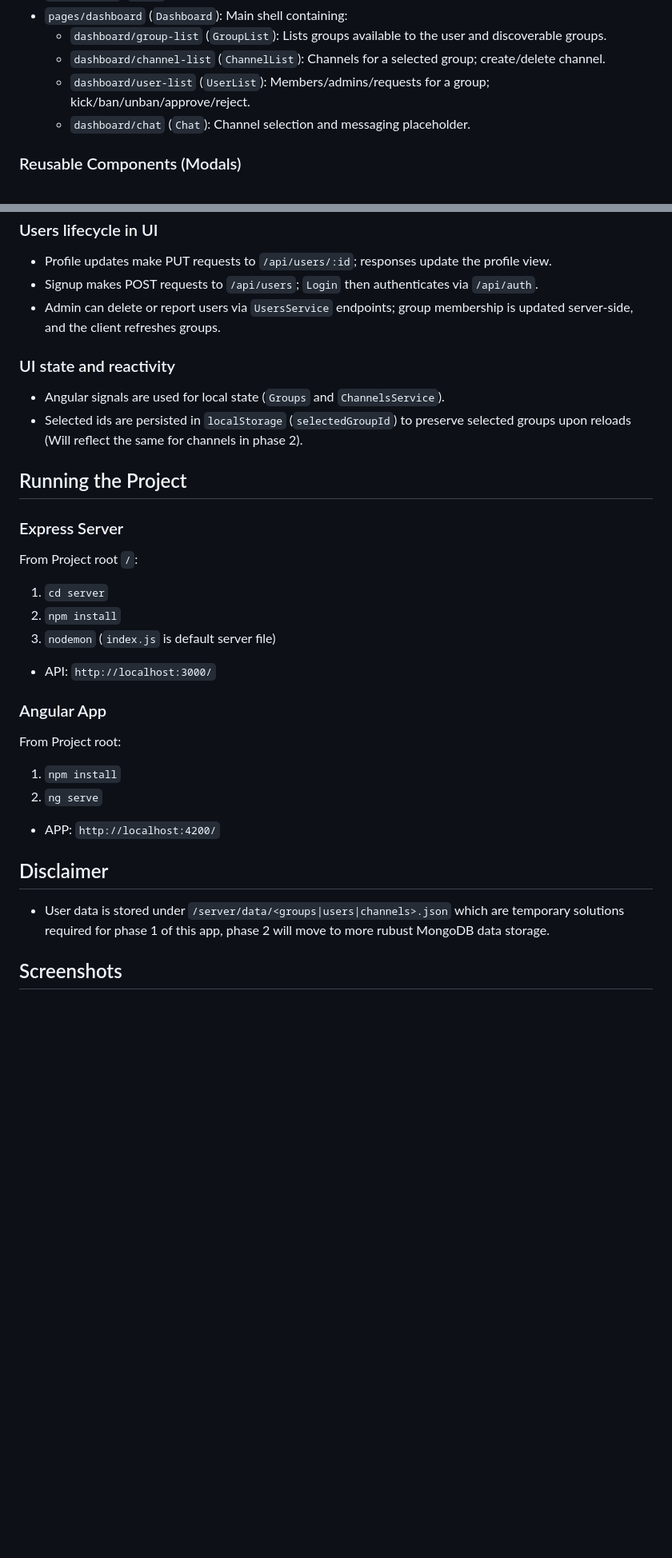
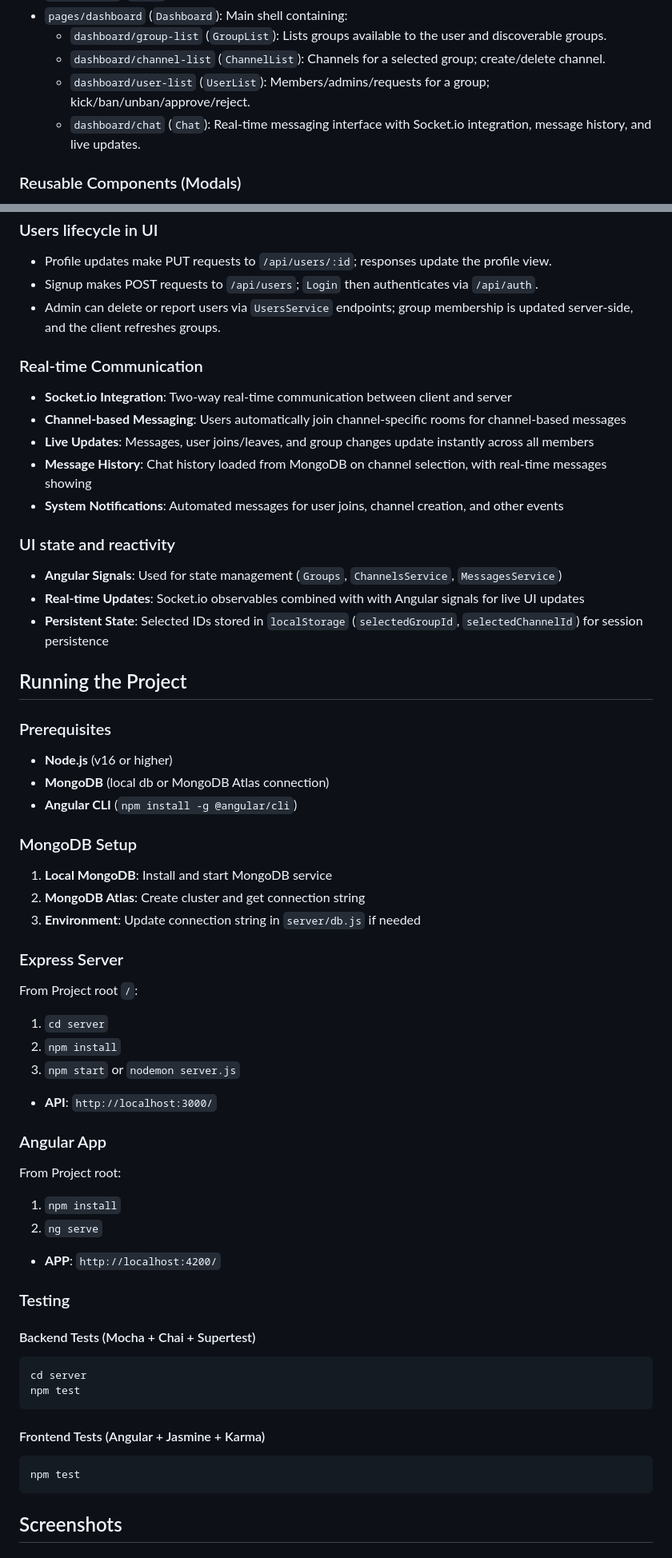
Before and after one commit to lauchydev/chatto, a Markdown page: README.md, 2 parts joined by grey strips. Shown at 80% size. GitHub-like rendering; blank space fills up the shorter version.

````diff
--- a/README.md
+++ b/README.md
@@ -74,7 +100,7 @@ Chatto is a SPA based on the MEAN stack using an Node/Express Server backend fol
   - `dashboard/group-list` (`GroupList`): Lists groups available to the user and discoverable groups.
   - `dashboard/channel-list` (`ChannelList`): Channels for a selected group; create/delete channel.
   - `dashboard/user-list` (`UserList`): Members/admins/requests for a group; kick/ban/unban/approve/reject.
-  - `dashboard/chat` (`Chat`): Channel selection and messaging placeholder.
+  - `dashboard/chat` (`Chat`): Real-time messaging interface with Socket.io integration, message history, and live updates.
 
 ### Reusable Components (Modals)
 
@@ -217,12 +280,33 @@ All endpoints use a unified response middleware:
 - Signup makes POST requests to `/api/users`; `Login` then authenticates via `/api/auth`.
 - Admin can delete or report users via `UsersService` endpoints; group membership is updated server-side, and the client refreshes groups.
 
+### Real-time Communication
+
+- **Socket.io Integration**: Two-way real-time communication between client and server
+- **Channel-based Messaging**: Users automatically join channel-specific rooms for channel-based messages
+- **Live Updates**: Messages, user joins/leaves, and group changes update instantly across all members
+- **Message History**: Chat history loaded from MongoDB on channel selection, with real-time messages showing
+- **System Notifications**: Automated messages for user joins, channel creation, and other events
+
 ### UI state and reactivity
 
-- Angular signals are used for local state (`Groups` and `ChannelsService`).
-- Selected ids are persisted in `localStorage` (`selectedGroupId`) to preserve selected groups upon reloads (Will reflect the same for channels in phase 2).
+- **Angular Signals**: Used for state management (`Groups`, `ChannelsService`, `MessagesService`)
+- **Real-time Updates**: Socket.io observables combined with with Angular signals for live UI updates
+- **Persistent State**: Selected IDs stored in `localStorage` (`selectedGroupId`, `selectedChannelId`) for session persistence
 
 ## Running the Project
+
+### Prerequisites
+
+- **Node.js** (v16 or higher)
+- **MongoDB** (local db or MongoDB Atlas connection)
+- **Angular CLI** (`npm install -g @angular/cli`)
+
+### MongoDB Setup
+
+1. **Local MongoDB**: Install and start MongoDB service
+2. **MongoDB Atlas**: Create cluster and get connection string
+3. **Environment**: Update connection string in `server/db.js` if needed
 
 ### Express Server
 
@@ -230,9 +314,9 @@ From Project root `/`:
 
 1. `cd server`
 2. `npm install`
-3. `nodemon` (`index.js` is default server file)
+3. `npm start` or `nodemon server.js`
 
-- API: `http://localhost:3000/`
+- **API**: `http://localhost:3000/`
 
 ### Angular App
 
@@ -241,10 +325,21 @@ From Project root:
 1. `npm install`
 2. `ng serve`
 
-- APP: `http://localhost:4200/`
+- **APP**: `http://localhost:4200/`
 
-## Disclaimer
+### Testing
 
-- User data is stored under `/server/data/<groups|users|channels>.json` which are temporary solutions required for phase 1 of this app, phase 2 will move to more rubust MongoDB data storage.
+#### Backend Tests (Mocha + Chai + Supertest)
+
+```bash
+cd server
+npm test
+```
+
+#### Frontend Tests (Angular + Jasmine + Karma)
+
+```bash
+npm test
+```
 
 ## Screenshots
````
Also changed, not shown: other parts of README.md (+116 -49 lines), screenshots/chat.png (added).
